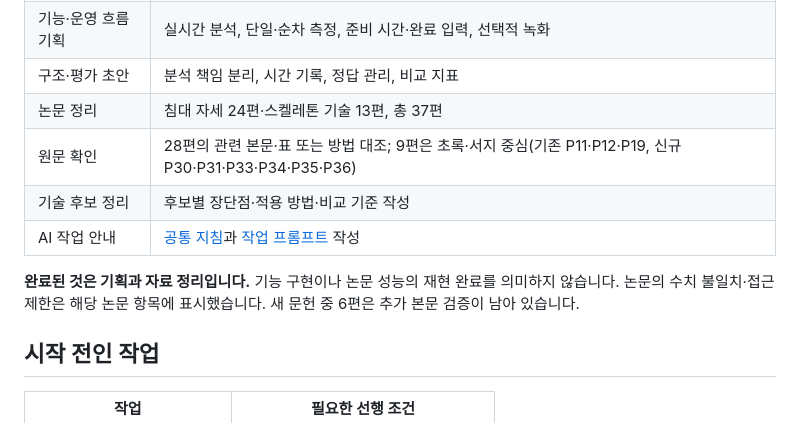
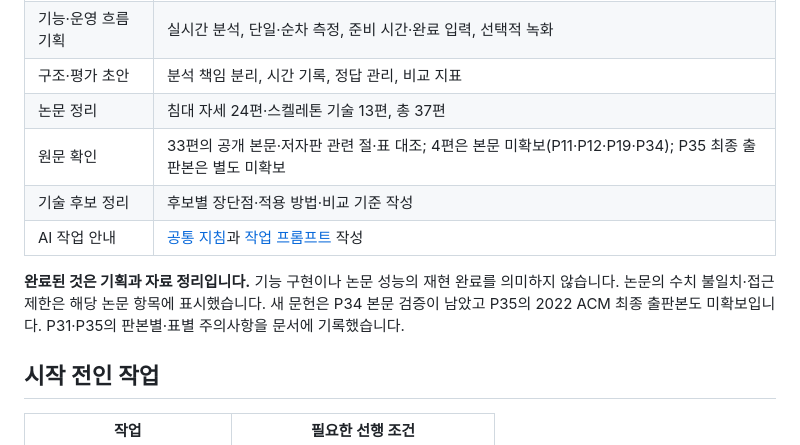
Before and after one commit to zntks1234/bed-pose-skeleton-ai, a Markdown page: docs/PROJECT_STATUS.md, the part around the change. Drawn GitHub-style.

Commit message:
docs: verify P30-P37 against paper methods, datasets, tables and limitations

```diff
--- a/docs/PROJECT_STATUS.md
+++ b/docs/PROJECT_STATUS.md
@@ -14,11 +14,11 @@
 | 기능·운영 흐름 기획 | 실시간 분석, 단일·순차 측정, 준비 시간·완료 입력, 선택적 녹화 |
 | 구조·평가 초안 | 분석 책임 분리, 시간 기록, 정답 관리, 비교 지표 |
 | 논문 정리 | 침대 자세 24편·스켈레톤 기술 13편, 총 37편 |
-| 원문 확인 | 28편의 관련 본문·표 또는 방법 대조; 9편은 초록·서지 중심(기존 P11·P12·P19, 신규 P30·P31·P33·P34·P35·P36) |
+| 원문 확인 | 33편의 공개 본문·저자판 관련 절·표 대조; 4편은 본문 미확보(P11·P12·P19·P34); P35 최종 출판본은 별도 미확보 |
 | 기술 후보 정리 | 후보별 장단점·적용 방법·비교 기준 작성 |
 | AI 작업 안내 | [공통 지침](../AGENTS.md)과 [작업 프롬프트](AI_TASK_PROMPT.md) 작성 |
 
-**완료된 것은 기획과 자료 정리입니다.** 기능 구현이나 논문 성능의 재현 완료를 의미하지 않습니다. 논문의 수치 불일치·접근 제한은 해당 논문 항목에 표시했습니다. 새 문헌 중 6편은 추가 본문 검증이 남아 있습니다.
+**완료된 것은 기획과 자료 정리입니다.** 기능 구현이나 논문 성능의 재현 완료를 의미하지 않습니다. 논문의 수치 불일치·접근 제한은 해당 논문 항목에 표시했습니다. 새 문헌은 P34 본문 검증이 남았고 P35의 2022 ACM 최종 출판본도 미확보입니다. P31·P35의 판본별·표별 주의사항을 문서에 기록했습니다.
 
 ## 시작 전인 작업
 
```
